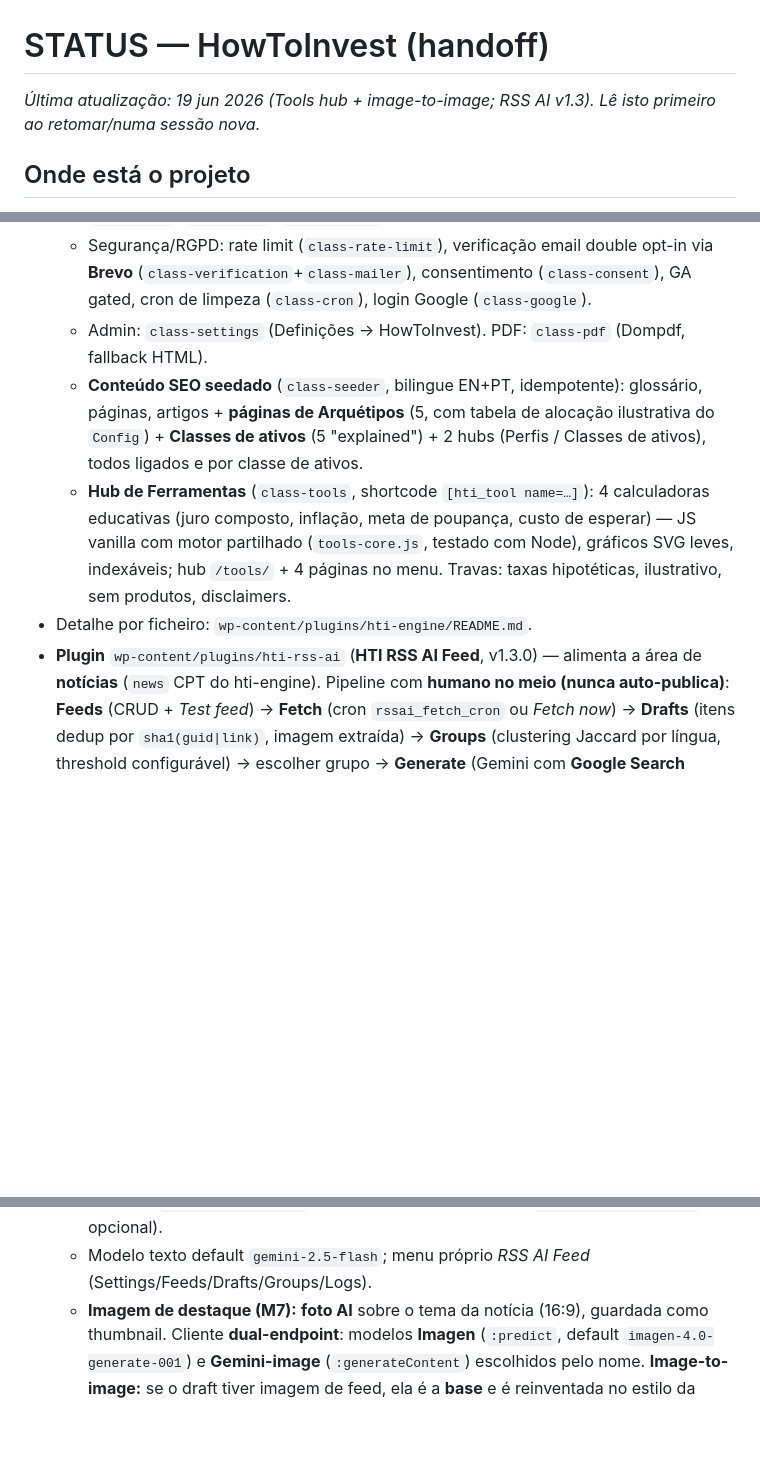
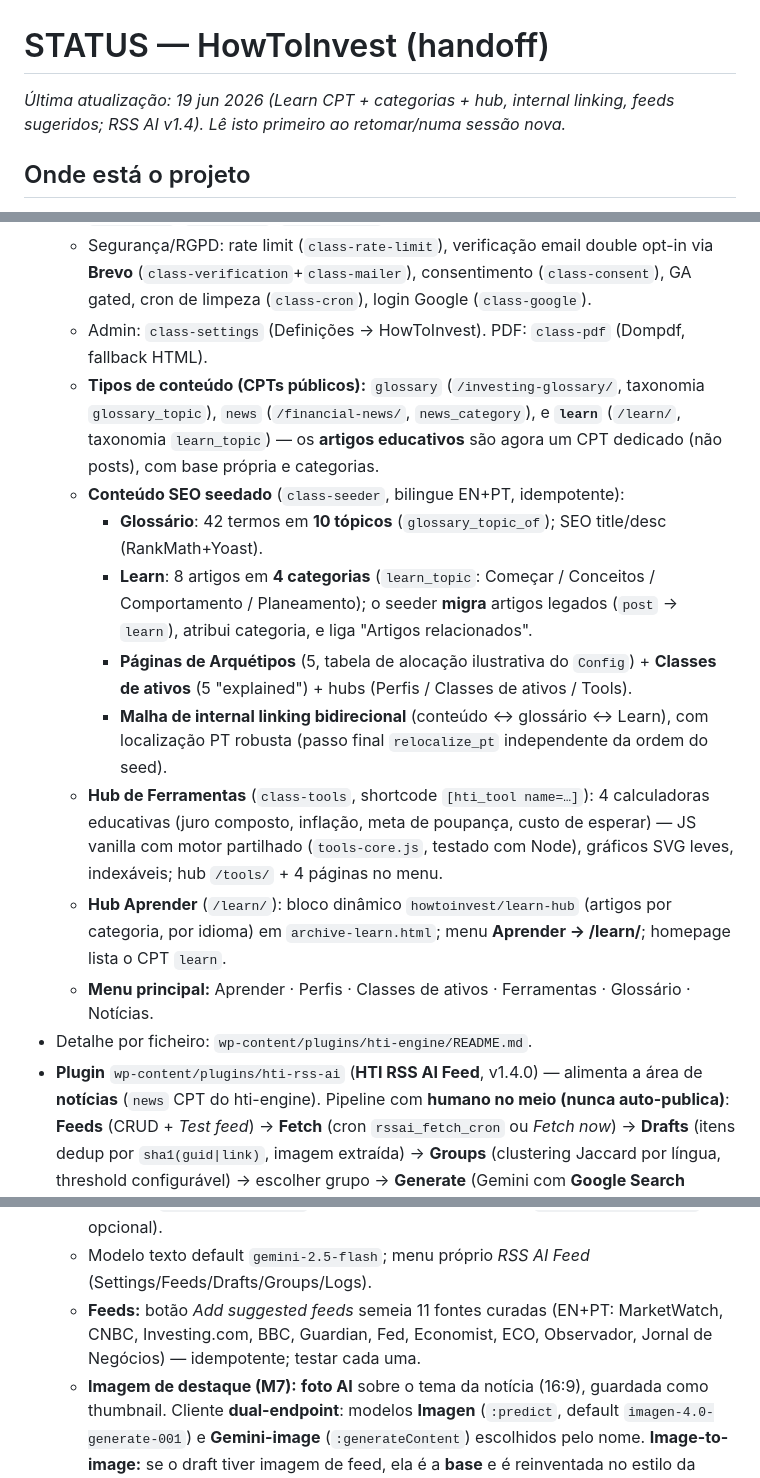
Before and after one commit to luismsmarques/how-to-invest-v2, a Markdown page: STATUS.md, 3 parts joined by grey strips. Drawn GitHub-style; blank space fills up the shorter version.

Commit message:
docs: STATUS.md — Learn CPT, categories, internal linking, suggested feeds
Documents the dedicated `learn` CPT (/learn/) + `learn_topic` categories + Learn
hub, the glossary 10-topic taxonomy and bidirectional internal-linking mesh, and
the RSS AI "Add suggested feeds" button. Adds the Polylang step to enable
translation for learn/learn_topic, and updates the nav and dates.

Co-Authored-By: Claude Opus 4.8 <noreply@anthropic.com>
Claude-Session: https://claude.ai/code/session_01VFFRdTKa9hiHmjcD9t7qc5

```diff
--- a/STATUS.md
+++ b/STATUS.md
@@ -1,6 +1,6 @@
 # STATUS — HowToInvest (handoff)
 
-_Última atualização: 19 jun 2026 (Tools hub + image-to-image; RSS AI v1.3). Lê isto primeiro ao retomar/numa sessão nova._
+_Última atualização: 19 jun 2026 (Learn CPT + categorias + hub, internal linking, feeds sugeridos; RSS AI v1.4). Lê isto primeiro ao retomar/numa sessão nova._
 
 ## Onde está o projeto
 **LIVE em produção** (`howtoinvest.pro`) e funcional de ponta a ponta:
@@ -40,15 +40,25 @@ no footer (`howtoinvest/lang-switcher`, via `pll_the_languages`).
   - Frontend (JS vanilla): `questionnaire.js`, `result.js` (donut conic-gradient), `account.js`, `consent.js`, `analytics.js`.
   - Segurança/RGPD: rate limit (`class-rate-limit`), verificação email double opt-in via **Brevo** (`class-verification`+`class-mailer`), consentimento (`class-consent`), GA gated, cron de limpeza (`class-cron`), login Google (`class-google`).
   - Admin: `class-settings` (Definições → HowToInvest). PDF: `class-pdf` (Dompdf, fallback HTML).
-  - **Conteúdo SEO seedado** (`class-seeder`, bilingue EN+PT, idempotente): glossário, páginas, artigos +
-    **páginas de Arquétipos** (5, com tabela de alocação ilustrativa do `Config`) + **Classes de ativos** (5
-    "explained") + 2 hubs (Perfis / Classes de ativos), todos ligados e por classe de ativos.
+  - **Tipos de conteúdo (CPTs públicos):** `glossary` (`/investing-glossary/`, taxonomia `glossary_topic`),
+    `news` (`/financial-news/`, `news_category`), e **`learn`** (`/learn/`, taxonomia `learn_topic`) — os
+    **artigos educativos** são agora um CPT dedicado (não posts), com base própria e categorias.
+  - **Conteúdo SEO seedado** (`class-seeder`, bilingue EN+PT, idempotente):
+    - **Glossário**: 42 termos em **10 tópicos** (`glossary_topic_of`); SEO title/desc (RankMath+Yoast).
+    - **Learn**: 8 artigos em **4 categorias** (`learn_topic`: Começar / Conceitos / Comportamento / Planeamento);
+      o seeder **migra** artigos legados (`post` → `learn`), atribui categoria, e liga "Artigos relacionados".
+    - **Páginas de Arquétipos** (5, tabela de alocação ilustrativa do `Config`) + **Classes de ativos** (5
+      "explained") + hubs (Perfis / Classes de ativos / Tools).
+    - **Malha de internal linking bidirecional** (conteúdo ↔ glossário ↔ Learn), com localização PT robusta
+      (passo final `relocalize_pt` independente da ordem do seed).
   - **Hub de Ferramentas** (`class-tools`, shortcode `[hti_tool name=…]`): 4 calculadoras educativas
     (juro composto, inflação, meta de poupança, custo de esperar) — JS vanilla com motor partilhado
     (`tools-core.js`, testado com Node), gráficos SVG leves, indexáveis; hub `/tools/` + 4 páginas no menu.
-    Travas: taxas hipotéticas, ilustrativo, sem produtos, disclaimers.
+  - **Hub Aprender** (`/learn/`): bloco dinâmico `howtoinvest/learn-hub` (artigos por categoria, por idioma)
+    em `archive-learn.html`; menu **Aprender → /learn/**; homepage lista o CPT `learn`.
+  - **Menu principal:** Aprender · Perfis · Classes de ativos · Ferramentas · Glossário · Notícias.
 - Detalhe por ficheiro: `wp-content/plugins/hti-engine/README.md`.
-- **Plugin** `wp-content/plugins/hti-rss-ai` (**HTI RSS AI Feed**, v1.3.0) — alimenta a área de
+- **Plugin** `wp-content/plugins/hti-rss-ai` (**HTI RSS AI Feed**, v1.4.0) — alimenta a área de
   **notícias** (`news` CPT do hti-engine). Pipeline com **humano no meio (nunca auto-publica)**:
   **Feeds** (CRUD + *Test feed*) → **Fetch** (cron `rssai_fetch_cron` ou *Fetch now*) →
   **Drafts** (itens dedup por `sha1(guid|link)`, imagem extraída) → **Groups** (clustering Jaccard
@@ -59,6 +69,8 @@ no footer (`howtoinvest/lang-switcher`, via `pll_the_languages`).
   - **3 tabelas** (`rssai_feeds`, `rssai_items`, `rssai_groups`); opções `rssai_settings`/`rssai_logs`.
   - **Reutiliza `HTI_GEMINI_API_KEY`** (nunca guarda a chave; filtro `rssai_gemini_api_key` opcional).
   - Modelo texto default `gemini-2.5-flash`; menu próprio *RSS AI Feed* (Settings/Feeds/Drafts/Groups/Logs).
+  - **Feeds:** botão *Add suggested feeds* semeia 11 fontes curadas (EN+PT: MarketWatch, CNBC, Investing.com,
+    BBC, Guardian, Fed, Economist, ECO, Observador, Jornal de Negócios) — idempotente; testar cada uma.
   - **Imagem de destaque (M7):** **foto AI** sobre o tema da notícia (16:9), guardada como thumbnail.
     Cliente **dual-endpoint**: modelos **Imagen** (`:predict`, default `imagen-4.0-generate-001`) e **Gemini-image**
     (`:generateContent`) escolhidos pelo nome. **Image-to-image:** se o draft tiver imagem de feed, ela é a **base**
```
Also changed, not shown: other parts of STATUS.md (+2 -0 lines).
